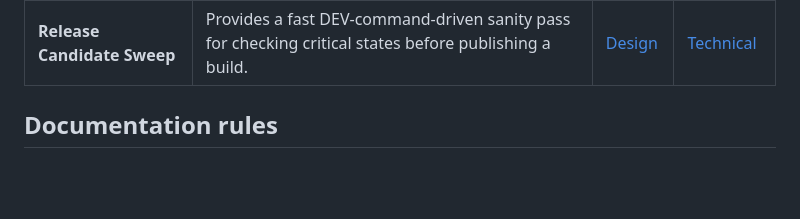
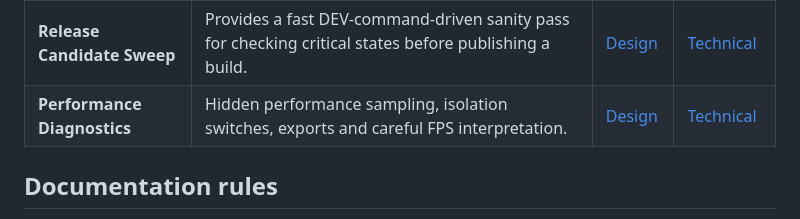
Before and after one commit to mippi-the-dork/mippi-the-dork.github.io, a Markdown page: docs/17-qa-operations/README.md, the part around the change. Rendered like a GitHub page; blank space fills up the shorter version.

Commit message:
Index Performance Diagnostics documentation

```diff
--- a/docs/17-qa-operations/README.md
+++ b/docs/17-qa-operations/README.md
@@ -23,6 +23,7 @@ This category groups the canonical documentation for **QA, Runtime Operations, a
 | **Integration QA** | Validates that independent features continue to cooperate after changes to progression, overlays, arcade systems, and persistent state. | [Design](integration-qa/DESIGN.md) | [Technical](integration-qa/TECHNICAL.md) |
 | **Extensive QA Test Plan** | Provides the full manual release checklist and DEV-assisted state matrix for validating the complete portfolio. | [Design](extensive-qa-test-plan/DESIGN.md) | [Technical](extensive-qa-test-plan/TECHNICAL.md) |
 | **Release Candidate Sweep** | Provides a fast DEV-command-driven sanity pass for checking critical states before publishing a build. | [Design](release-candidate-sweep/DESIGN.md) | [Technical](release-candidate-sweep/TECHNICAL.md) |
+| **Performance Diagnostics** | Hidden performance sampling, isolation switches, exports and careful FPS interpretation. | [Design](performance-diagnostics/DESIGN.md) | [Technical](performance-diagnostics/TECHNICAL.md) |
 
 ## Documentation rules
 
```
